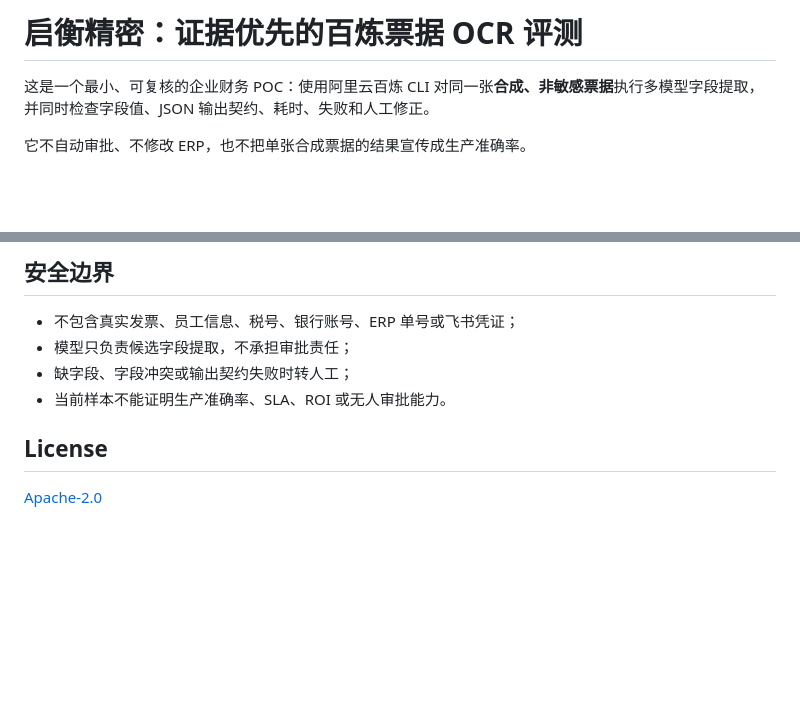
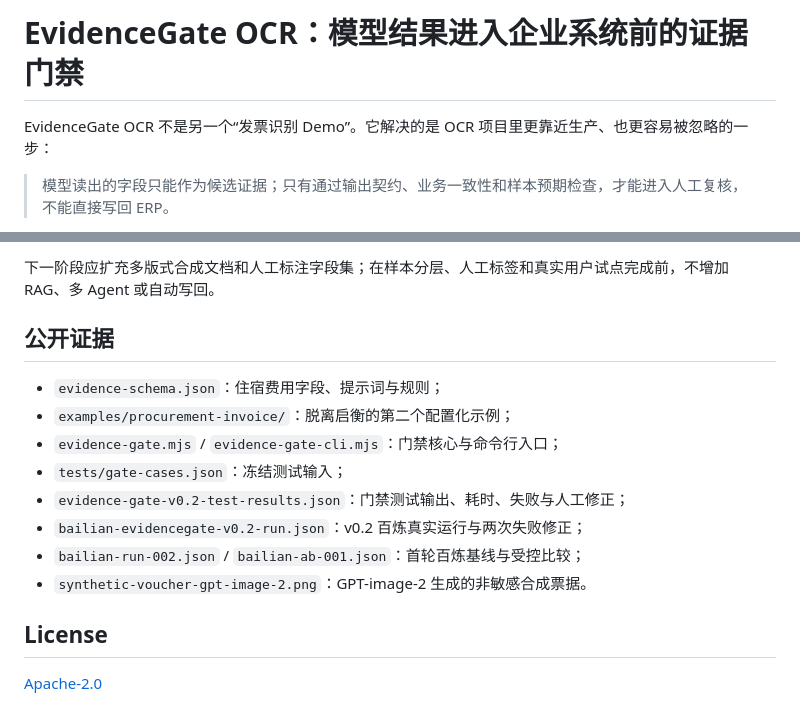
Before and after one commit to 2487238628/evidencegate-ocr, a Markdown page: README.md, 2 parts joined by grey strips. Drawn GitHub-style; blank space fills up the shorter version.

```diff
--- a/README.md
+++ b/README.md
@@ -1,6 +1,6 @@
-# 启衡精密：证据优先的百炼票据 OCR 评测
+# EvidenceGate OCR：模型结果进入企业系统前的证据门禁
 
-这是一个最小、可复核的企业财务 POC：使用阿里云百炼 CLI 对同一张**合成、非敏感票据**执行多模型字段提取，并同时检查字段值、JSON 输出契约、耗时、失败和人工修正。
+EvidenceGate OCR 不是另一个“发票识别 Demo”。它解决的是 OCR 项目里更靠近生产、也更容易被忽略的一步：
 
-它不自动审批、不修改 ERP，也不把单张合成票据的结果宣传成生产准确率。
+> 模型读出的字段只能作为候选证据；只有通过输出契约、业务一致性和样本预期检查，才能进入人工复核，不能直接写回 ERP。
 
@@ -77,10 +183,16 @@ powershell -ExecutionPolicy Bypass -File .\verify.ps1
 
-## 安全边界
+下一阶段应扩充多版式合成文档和人工标注字段集；在样本分层、人工标签和真实用户试点完成前，不增加 RAG、多 Agent 或自动写回。
 
-- 不包含真实发票、员工信息、税号、银行账号、ERP 单号或飞书凭证；
-- 模型只负责候选字段提取，不承担审批责任；
-- 缺字段、字段冲突或输出契约失败时转人工；
-- 当前样本不能证明生产准确率、SLA、ROI 或无人审批能力。
+## 公开证据
+
+- `evidence-schema.json`：住宿费用字段、提示词与规则；
+- `examples/procurement-invoice/`：脱离启衡的第二个配置化示例；
+- `evidence-gate.mjs` / `evidence-gate-cli.mjs`：门禁核心与命令行入口；
+- `tests/gate-cases.json`：冻结测试输入；
+- `evidence-gate-v0.2-test-results.json`：门禁测试输出、耗时、失败与人工修正；
+- `bailian-evidencegate-v0.2-run.json`：v0.2 百炼真实运行与两次失败修正；
+- `bailian-run-002.json` / `bailian-ab-001.json`：首轮百炼基线与受控比较；
+- `synthetic-voucher-gpt-image-2.png`：GPT-image-2 生成的非敏感合成票据。
 
 ## License
 
```
Also changed, not shown: other parts of README.md (+147 -41 lines).
